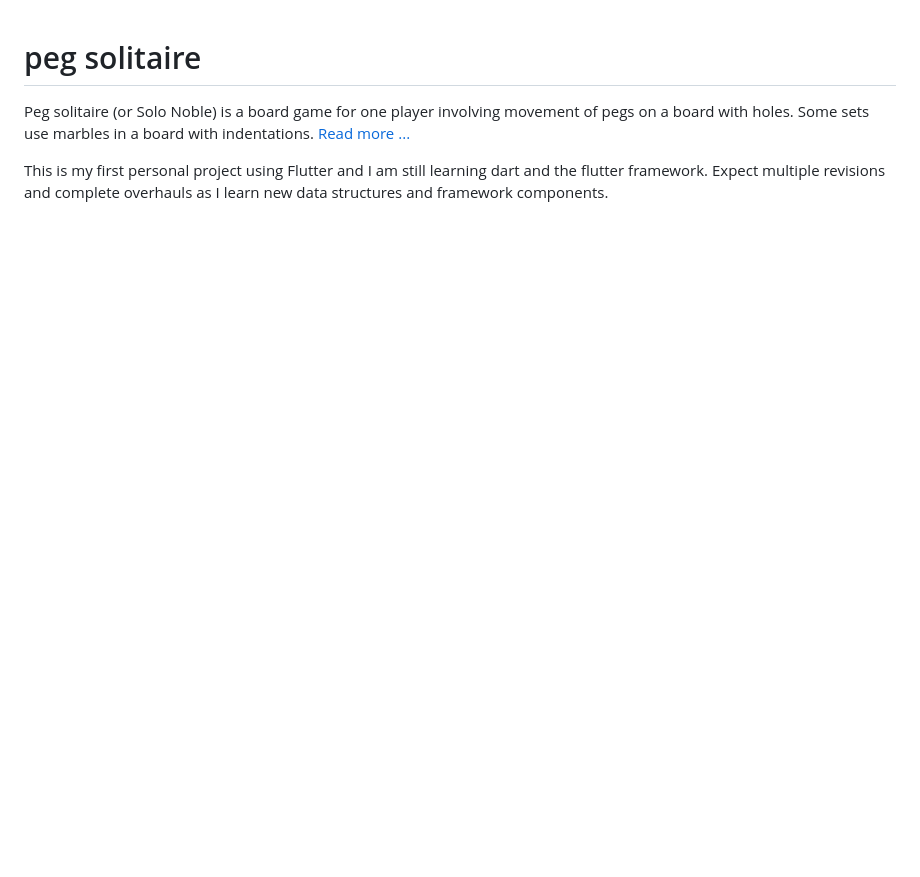
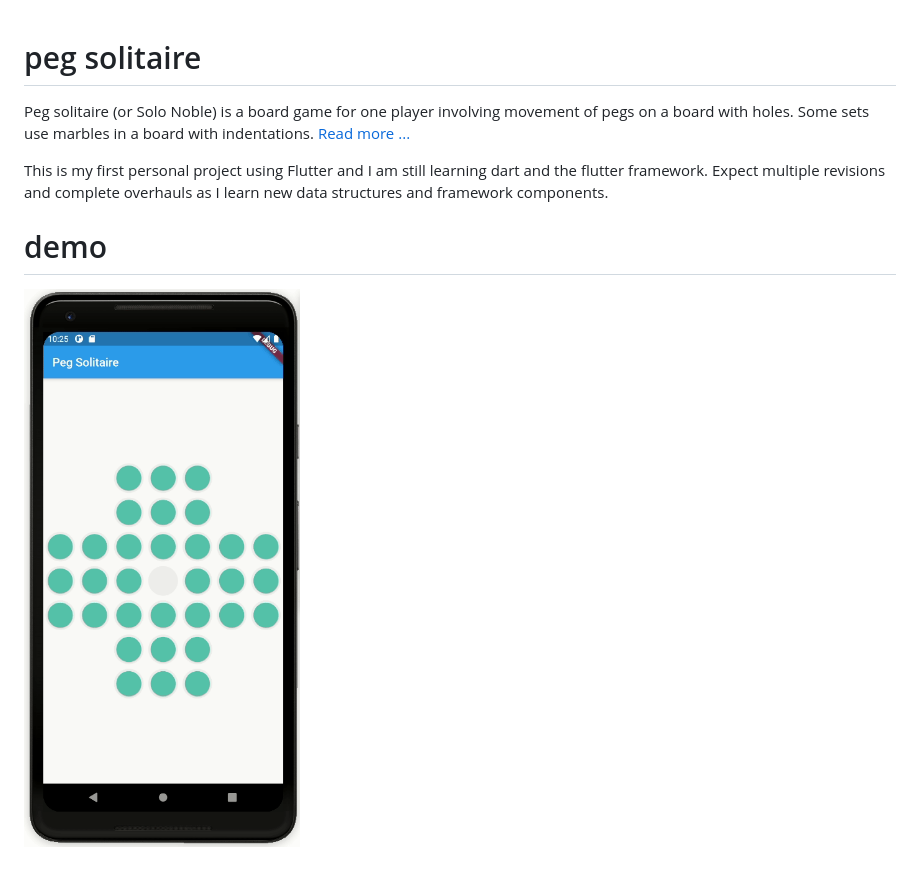
Before and after one commit to austincv/peg-solitaire, a Markdown page: README.md, the part around the change. GitHub-like rendering; pictures changed too: docs/gifs/peg_solitaire.gif (added); blank space fills up the shorter version.

Commit message:
Add demo gif

```diff
--- a/README.md
+++ b/README.md
@@ -7,3 +7,6 @@ on a board with holes. Some sets use marbles in a board with indentations.
 This is my first personal project using Flutter and I am still learning dart
 and the flutter framework. Expect multiple revisions and complete overhauls as
 I learn new data structures and framework components.
+
+# demo
+![Demo gif](docs/gifs/peg_solitaire.gif)
```
